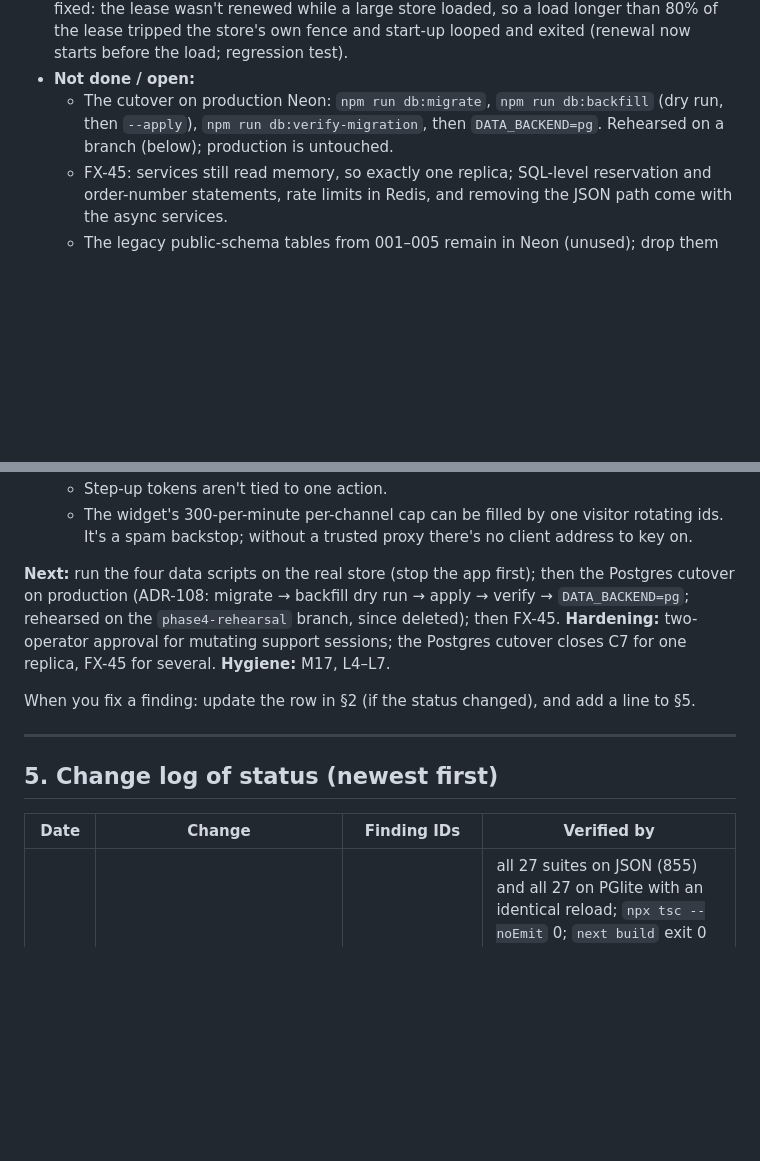
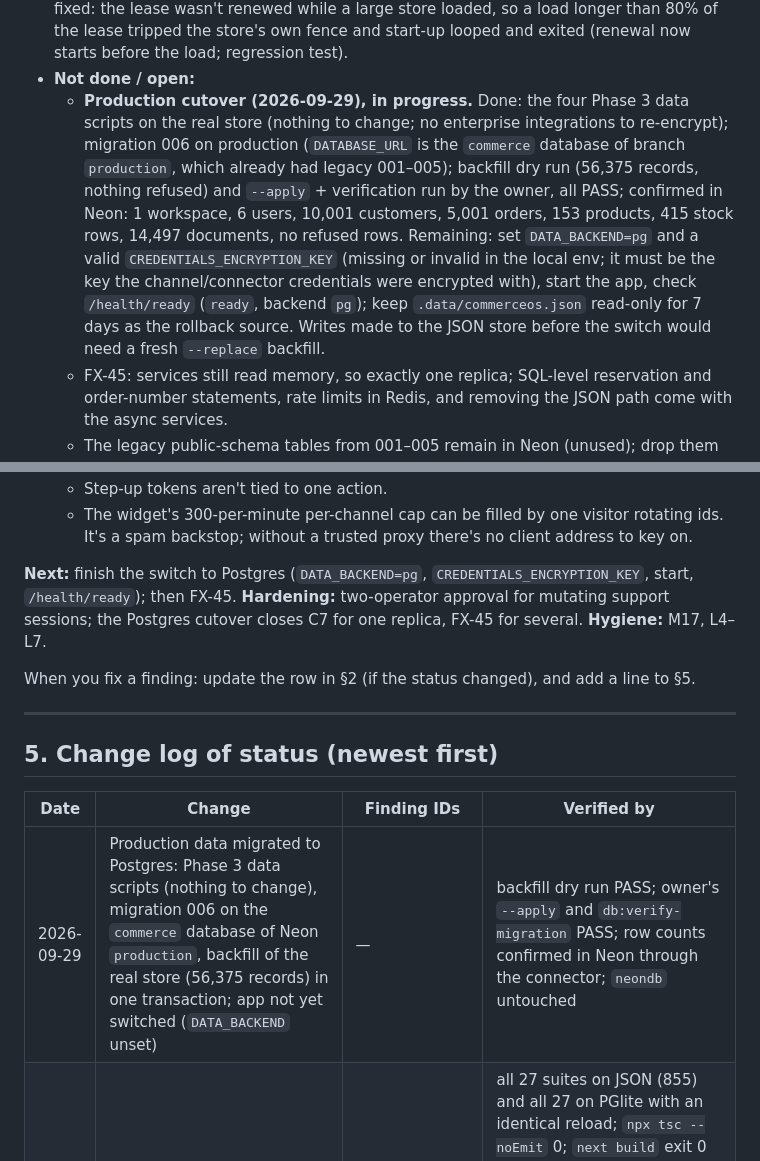
Before and after one commit to Kawshik-khan/AXIL, a Markdown page: .agent/STATUS.md, 2 parts joined by grey strips. GitHub-like rendering; blank space fills up the shorter version.

Commit message:
docs(status): production data migrated to Postgres; app switch pending
Co-Authored-By: Claude Opus 5.5 <noreply@anthropic.com>

```diff
--- a/.agent/STATUS.md
+++ b/.agent/STATUS.md
@@ -159,7 +159,7 @@ Basic CRUD (orders, products, inventory, customers, inbox, settings) is genuinel
 - Security review (no Critical or High), all fixed with tests: acknowledged writes during a database outage and stale reads after a takeover (Medium); the unauthenticated readiness probe queried the database on every hit (Medium); default warehouse ids were truncated tenant ids, so workspaces could collide (Medium); tenant-changing upserts, blank numeric settings, backfill/verify locking and seeding the JSON source, dry runs holding the lease, a misleading backfill failure message, world-readable backups/exports, and blanked test variables refilled from the local env (Low).
 - **Neon rehearsal (2026-09-29, branch `phase4-rehearsal` of project CommerceOS, created from `production`, which held no application tables; the branch was deleted afterwards):** migration 006 applied in 4 s; the backfill dry run of the real store found nothing to fix (56,375 records, 221 collections, no refused or unstorable rows, no text cleaned); `--apply` wrote everything in one transaction in 64 s; verification PASS (counts per tenant, SQL sums of order totals and stock, sequences, all 56,375 records deep-equal), also via `npm run db:verify-migration` (91 s). A throwaway `next dev` with `DATA_BACKEND=pg` loaded the store from Neon in ~25 s, took the lease and answered `/health/ready` ready; the unauthenticated exploit replay passed 16/16; a new test workspace, product (stock 10) and order were written and confirmed in Neon (stock 10 on hand / 2 reserved, order, item, reservation, sequence 1, no refused rows). Found and fixed: the lease wasn't renewed while a large store loaded, so a load longer than 80% of the lease tripped the store's own fence and start-up looped and exited (renewal now starts before the load; regression test).
 - **Not done / open:**
-  - The cutover on production Neon: `npm run db:migrate`, `npm run db:backfill` (dry run, then `--apply`), `npm run db:verify-migration`, then `DATA_BACKEND=pg`. Rehearsed on a branch (below); production is untouched.
+  - **Production cutover (2026-09-29), in progress.** Done: the four Phase 3 data scripts on the real store (nothing to change; no enterprise integrations to re-encrypt); migration 006 on production (`DATABASE_URL` is the `commerce` database of branch `production`, which already had legacy 001–005); backfill dry run (56,375 records, nothing refused) and `--apply` + verification run by the owner, all PASS; confirmed in Neon: 1 workspace, 6 users, 10,001 customers, 5,001 orders, 153 products, 415 stock rows, 14,497 documents, no refused rows. Remaining: set `DATA_BACKEND=pg` and a valid `CREDENTIALS_ENCRYPTION_KEY` (missing or invalid in the local env; it must be the key the channel/connector credentials were encrypted with), start the app, check `/health/ready` (`ready`, backend `pg`); keep `.data/commerceos.json` read-only for 7 days as the rollback source. Writes made to the JSON store before the switch would need a fresh `--replace` backfill.
   - FX-45: services still read memory, so exactly one replica; SQL-level reservation and order-number statements, rate limits in Redis, and removing the JSON path come with the async services.
   - The legacy public-schema tables from 001–005 remain in Neon (unused); drop them with a later migration once the cutover is done.
   - The seed scripts (`db:seed:*`) write the JSON file only; they refuse with `DATA_BACKEND=pg` (seed before the cutover or backfill afterwards). The converted maintenance scripts are tested on the JSON file only, not on Postgres.
@@ -203,7 +203,7 @@ Basic CRUD (orders, products, inventory, customers, inbox, settings) is genuinel
   - Step-up tokens aren't tied to one action.
   - The widget's 300-per-minute per-channel cap can be filled by one visitor rotating ids. It's a spam backstop; without a trusted proxy there's no client address to key on.
 
-**Next:** run the four data scripts on the real store (stop the app first); then the Postgres cutover on production (ADR-108: migrate → backfill dry run → apply → verify → `DATA_BACKEND=pg`; rehearsed on the `phase4-rehearsal` branch, since deleted); then FX-45.
+**Next:** finish the switch to Postgres (`DATA_BACKEND=pg`, `CREDENTIALS_ENCRYPTION_KEY`, start, `/health/ready`); then FX-45.
 **Hardening:** two-operator approval for mutating support sessions; the Postgres cutover closes C7 for one replica, FX-45 for several.
 **Hygiene:** M17, L4–L7.
 
@@ -215,6 +215,7 @@ When you fix a finding: update the row in §2 (if the status changed), and add a
 
 | Date | Change | Finding IDs | Verified by |
 |---|---|---|---|
+| 2026-09-29 | Production data migrated to Postgres: Phase 3 data scripts (nothing to change), migration 006 on the `commerce` database of Neon `production`, backfill of the real store (56,375 records) in one transaction; app not yet switched (`DATA_BACKEND` unset) | — | backfill dry run PASS; owner's `--apply` and `db:verify-migration` PASS; row counts confirmed in Neon through the connector; `neondb` untouched |
 | 2026-09-29 | Phase 4, first stage (FX-40…FX-44, staged; ADR-108): Postgres backend behind the store API (lease + fencing, one transaction per flush, refused rows set aside), migration 006 and a whole-file migration runner (legacy 001–005 retired), backfill / verification / export scripts, `npm run test:pg`; Persistence / Migrations / Docker / Tests / Git rows updated | M8 (+ 55 colliding ids, cross-tenant stock rows, a dangling seed membership; security review 3 Medium + 7 Low) | all 27 suites on JSON (855) and all 27 on PGlite with an identical reload; `npx tsc --noEmit` 0; `next build` exit 0 (230 pages, instrumentation hook); live on a throwaway server (JSON backend): `/health/ready` ready, `scripts/smoke-security.mjs` 19/19, 12 Phase 3 follow-up checks; scripts end to end on temporary data (migrate, dry run, apply, verify PASS, export equal, JSON file untouched); security review, all findings fixed with tests. rehearsed on a Neon branch: migrate, backfill (56,375 records, one transaction, 64 s), verification PASS, a live `DATA_BACKEND=pg` server (ready, 16/16 unauthenticated replay, writes confirmed in Neon). **Not cut over; production Neon untouched** |
 | 2026-09-29 | Rest of Phase 3 (FX-32…FX-38) and the open Phase 3 findings: N13–N15, demo seed telemetry, real districts and delivery fees, broken endpoints, invitations and owner setup, data entry, one order-status writer with reservation expiry and order sequences, enforced kill switches / plan limits / feature flags / autonomous halt, real read-only support impersonation, a real OpenAI-compatible AI provider with an honest demo label, dead code removed; LLM / Vectors / Platform control plane / Type-check / Tests rows updated | H11, H12, H14, H15, M1, M2, M3, M5, M6, M11, M15, M16, N3, N8, N12, N13, N14, N15 | all 26 suites (825), `npx tsc --noEmit` (0, was 12), `next build` exit 0 (230 pages) on the final commit; live on a throwaway server: `scripts/smoke-security.mjs` 19/19, 15 Phase 3 checks and 12 follow-up checks (AI status DEMO, fees from settings, unknown district 400, Sylhet order derived and charged the outside-Dhaka fee, illegal jump 409, invite link shown once and never listed, invite page, no seeded health, strict objectives, cycle endpoint), orders district picker and AI badge rendered; N14 migration run end-to-end on a temporary store; security review (1 High, 3 Medium, 5 Low) and done-check, all fixed with tests or listed as open |
 | 2026-09-28 | Phase 3 truthful data and wiring (FX-30, FX-31, FX-39, N11): fabricated metrics removed across analytics, intelligence, growth, marketing, enterprise, autonomous and super-admin; Command Center built from the workspace's own data; integrations report NOT_SENT / NOT_VERIFIED / SIMULATED; enterprise reads use the caller's real membership and scope; External integrations / Analytics / Tests / Git rows updated | H7, H9, N11 (+ security-review fixes; N13–N15 opened) | all 26 suites (788), `npm run type-check` (12, unchanged); live on a throwaway server: `scripts/smoke-security.mjs` 19/19, 15 Phase 3 API checks (integration install NOT_VERIFIED without credentials, sync 424, benchmarks NOT_MEASURED, shipment without tracking 400, connector NOT_VERIFIED, no known fabricated literals), Command Center, benchmarks, integrations, automations and autonomous health pages rendered from real data; security review and done-check, findings fixed or listed as open |
```
Also changed, not shown: other parts of .agent/STATUS.md (+2 -2 lines).
